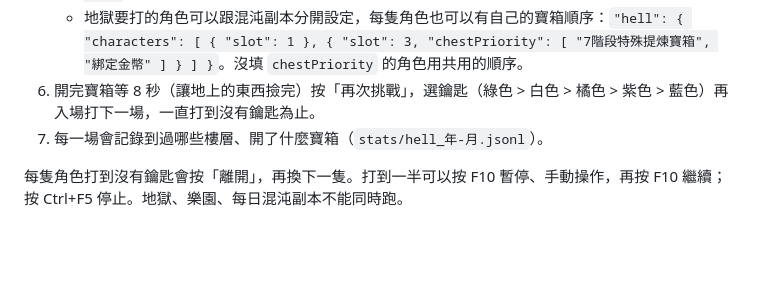
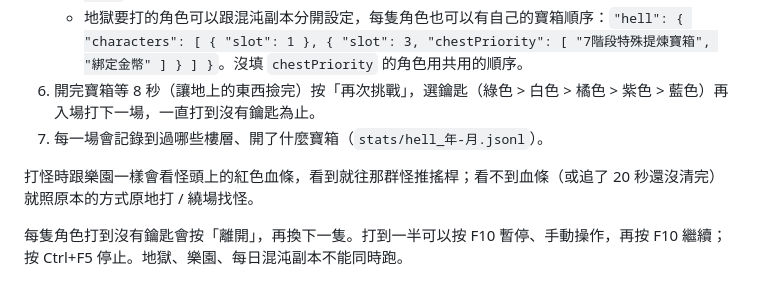
Before and after one commit to sd016808/Lost-Ark-Smart-Hunter, a Markdown page: README.md, the part around the change. Drawn GitHub-style; blank space fills up the shorter version.

Commit message:
docs: 地獄打怪也往怪靠過去 (v1.18.1)

```diff
--- a/README.md
+++ b/README.md
@@ -91,6 +91,8 @@ Lost Ark (失落的方舟) 自動化工具：自動重播錄好的副本路線
 6. 開完寶箱等 8 秒（讓地上的東西撿完）按「再次挑戰」，選鑰匙（綠色 > 白色 > 橘色 > 紫色 > 藍色）再入場打下一場，一直打到沒有鑰匙為止。
 7. 每一場會記錄到過哪些樓層、開了什麼寶箱（`stats/hell_年-月.jsonl`）。
 
+打怪時跟樂園一樣會看怪頭上的紅色血條，看到就往那群怪推搖桿；看不到血條（或追了 20 秒還沒清完）就照原本的方式原地打 / 繞場找怪。
+
 每隻角色打到沒有鑰匙會按「離開」，再換下一隻。打到一半可以按 F10 暫停、手動操作，再按 F10 繼續；按 Ctrl+F5 停止。地獄、樂園、每日混沌副本不能同時跑。
 
 ### 遠端看畫面 / 遙控 → 請用 SmartRemote
```
